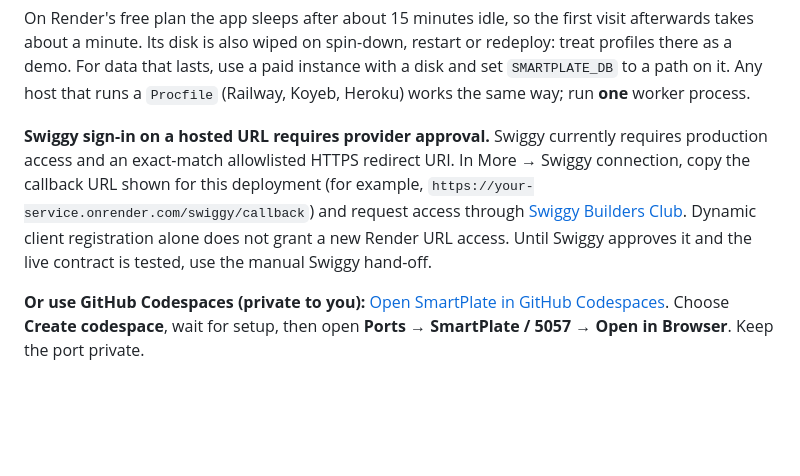
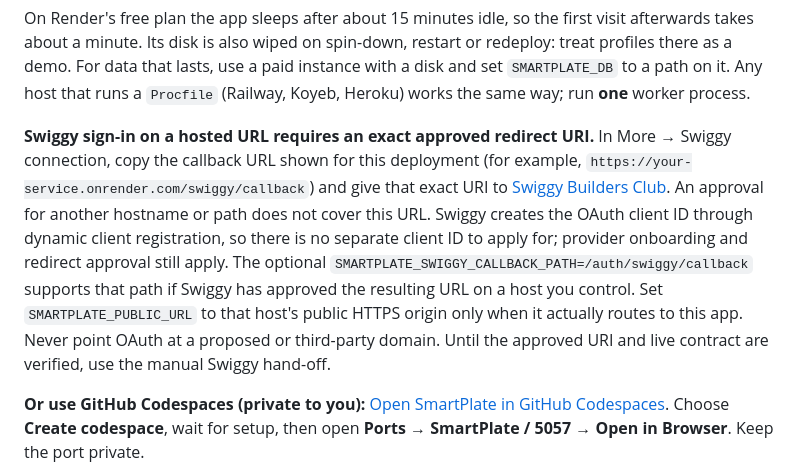
Before and after one commit to Hasen1506/Smartplate, a Markdown page: README.md, the part around the change. GitHub-like rendering; blank space fills up the shorter version.

Commit message:
Align Swiggy redirect setup with approved callback: README.md

```diff
--- a/README.md
+++ b/README.md
@@ -58,13 +58,18 @@ treat profiles there as a demo. For data that lasts, use a paid instance with a
 and set `SMARTPLATE_DB` to a path on it. Any host that runs a `Procfile` (Railway,
 Koyeb, Heroku) works the same way; run **one** worker process.
 
-**Swiggy sign-in on a hosted URL requires provider approval.** Swiggy currently
-requires production access and an exact-match allowlisted HTTPS redirect URI. In
+**Swiggy sign-in on a hosted URL requires an exact approved redirect URI.** In
 More → Swiggy connection, copy the callback URL shown for this deployment (for
-example, `https://your-service.onrender.com/swiggy/callback`) and request access
-through [Swiggy Builders Club](https://mcp.swiggy.com/builders/docs/operate/access/).
-Dynamic client registration alone does not grant a new Render URL access. Until
-Swiggy approves it and the live contract is tested, use the manual Swiggy hand-off.
+example, `https://your-service.onrender.com/swiggy/callback`) and give that exact
+URI to [Swiggy Builders Club](https://mcp.swiggy.com/builders/docs/operate/access/).
+An approval for another hostname or path does not cover this URL. Swiggy creates
+the OAuth client ID through dynamic client registration, so there is no separate
+client ID to apply for; provider onboarding and redirect approval still apply.
+The optional `SMARTPLATE_SWIGGY_CALLBACK_PATH=/auth/swiggy/callback` supports that
+path if Swiggy has approved the resulting URL on a host you control. Set
+`SMARTPLATE_PUBLIC_URL` to that host's public HTTPS origin only when it actually
+routes to this app. Never point OAuth at a proposed or third-party domain. Until
+the approved URI and live contract are verified, use the manual Swiggy hand-off.
 
 **Or use GitHub Codespaces (private to you):**
 [Open SmartPlate in GitHub Codespaces](https://codespaces.new/Hasen1506/Smartplate?quickstart=1).
```
